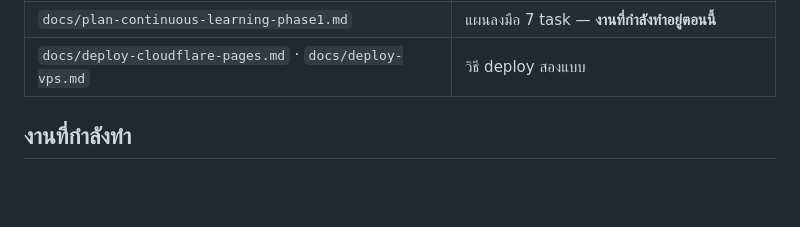
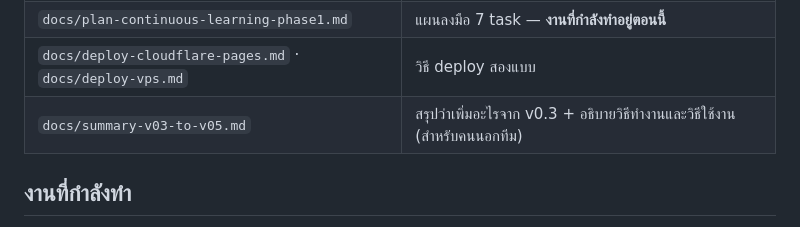
Before and after one commit to tharathep-dul/Check_Msg, a Markdown page: CLAUDE.md, the part around the change. Drawn GitHub-style; blank space fills up the shorter version.

```diff
--- a/CLAUDE.md
+++ b/CLAUDE.md
@@ -110,6 +110,7 @@ admin ใช้ `JSON.stringify(out, null, 2)` ซึ่งกาง 167 pattern
 | `docs/design-continuous-learning.md` | เอกสารออกแบบระบบเฝ้าระวังการเสื่อม + กฎ R1–R5 |
 | `docs/plan-continuous-learning-phase1.md` | แผนลงมือ 7 task — **งานที่กำลังทำอยู่ตอนนี้** |
 | `docs/deploy-cloudflare-pages.md` · `docs/deploy-vps.md` | วิธี deploy สองแบบ |
+| `docs/summary-v03-to-v05.md` | สรุปว่าเพิ่มอะไรจาก v0.3 + อธิบายวิธีทำงานและวิธีใช้งาน (สำหรับคนนอกทีม) |
 
 ## งานที่กำลังทำ
 
```
Also changed, not shown: docs/summary-v03-to-v05.md (added, +169 -0 lines).
